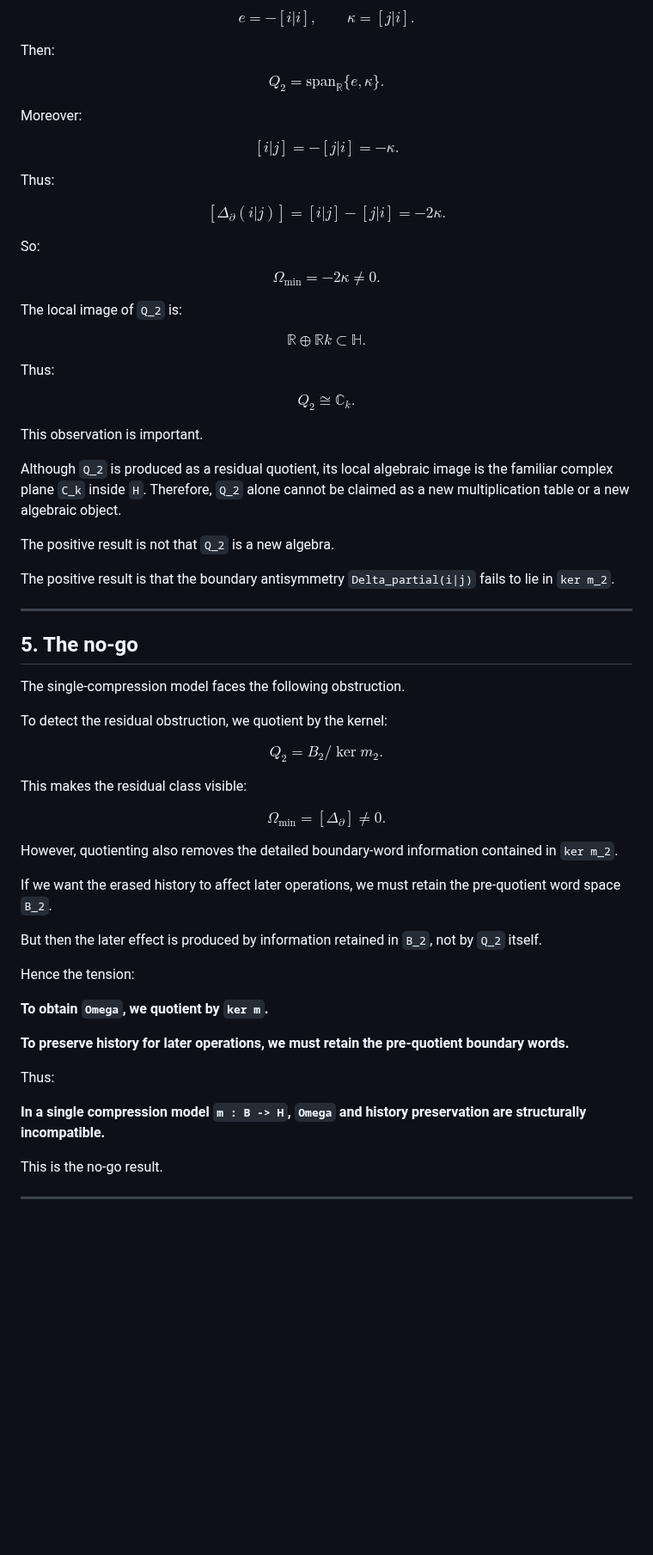
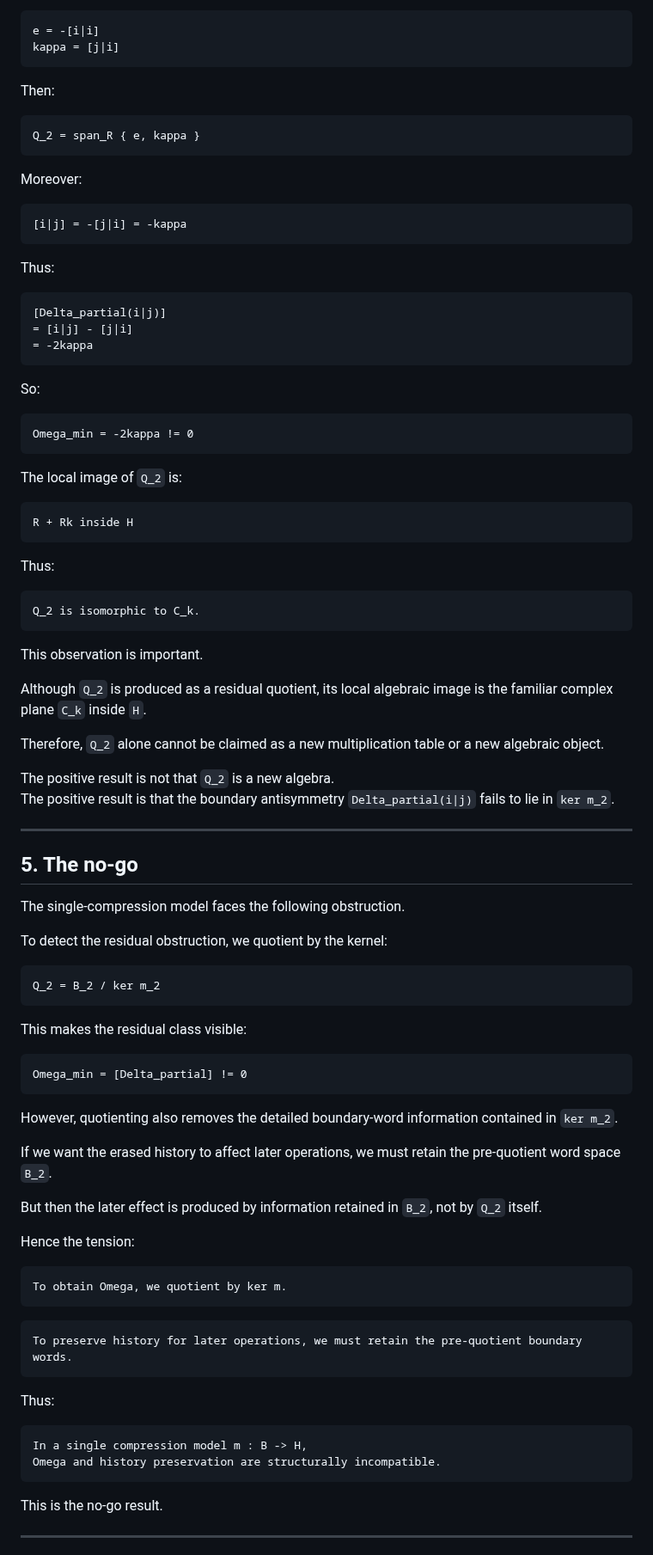
Before and after one commit to residual-chart-lab/free-number-core, a Markdown page: notes/no-go-single-compression.md, the part around one of its changes. Shown at 86% size. GitHub-like rendering; blank space fills up the shorter version.

````diff
--- a/notes/no-go-single-compression.md
+++ b/notes/no-go-single-compression.md
@@ -190,56 +204,56 @@ $$
 
 Let:
 
-$$
-e=-[i|i], \qquad \kappa=[j|i].
-$$
+```text
+e = -[i|i]
+kappa = [j|i]
+```
 
 Then:
 
-$$
-Q_2=\mathrm{span}_{\mathbb R}\{e,\kappa\}.
-$$
+```text
+Q_2 = span_R { e, kappa }
+```
 
 Moreover:
 
-$$
-[i|j]=-[j|i]=-\kappa.
-$$
+```text
+[i|j] = -[j|i] = -kappa
+```
 
 Thus:
 
-$$
-[\Delta_{\partial}(i|j)]
-=
-[i|j]-[j|i]
-=
--2\kappa.
-$$
+```text
+[Delta_partial(i|j)]
+= [i|j] - [j|i]
+= -2kappa
+```
 
 So:
 
-$$
-\Omega_{\min}=-2\kappa \neq 0.
-$$
+```text
+Omega_min = -2kappa != 0
+```
 
 The local image of `Q_2` is:
 
-$$
-\mathbb R\oplus\mathbb R k \subset \mathbb H.
-$$
+```text
+R + Rk inside H
+```
 
 Thus:
 
-$$
-Q_2 \cong \mathbb C_k.
-$$
+```text
+Q_2 is isomorphic to C_k.
+```
 
 This observation is important.
 
-Although `Q_2` is produced as a residual quotient, its local algebraic image is the familiar complex plane `C_k` inside `H`. Therefore, `Q_2` alone cannot be claimed as a new multiplication table or a new algebraic object.
+Although `Q_2` is produced as a residual quotient, its local algebraic image is the familiar complex plane `C_k` inside `H`.
+
+Therefore, `Q_2` alone cannot be claimed as a new multiplication table or a new algebraic object.
 
 The positive result is not that `Q_2` is a new algebra.
-
 The positive result is that the boundary antisymmetry `Delta_partial(i|j)` fails to lie in `ker m_2`.
 
 ---
@@ -250,15 +264,15 @@ The single-compression model faces the following obstruction.
 
 To detect the residual obstruction, we quotient by the kernel:
 
-$$
-Q_2=B_2/\ker m_2.
-$$
+```text
+Q_2 = B_2 / ker m_2
+```
 
 This makes the residual class visible:
 
-$$
-\Omega_{\min}=[\Delta_{\partial}] \neq 0.
-$$
+```text
+Omega_min = [Delta_partial] != 0
+```
 
 However, quotienting also removes the detailed boundary-word information contained in `ker m_2`.
 
@@ -268,13 +282,20 @@ But then the later effect is produced by information retained in `B_2`, not by `
 
 Hence the tension:
 
-**To obtain `Omega`, we quotient by `ker m`.**
+```text
+To obtain Omega, we quotient by ker m.
+```
 
-**To preserve history for later operations, we must retain the pre-quotient boundary words.**
+```text
+To preserve history for later operations, we must retain the pre-quotient boundary words.
+```
 
 Thus:
 
-**In a single compression model `m : B -> H`, `Omega` and history preservation are structurally incompatible.**
+```text
+In a single compression model m : B -> H,
+Omega and history preservation are structurally incompatible.
+```
 
 This is the no-go result.
 
````
Also changed, not shown: other parts of notes/no-go-single-compression.md (+184 -152 lines).
